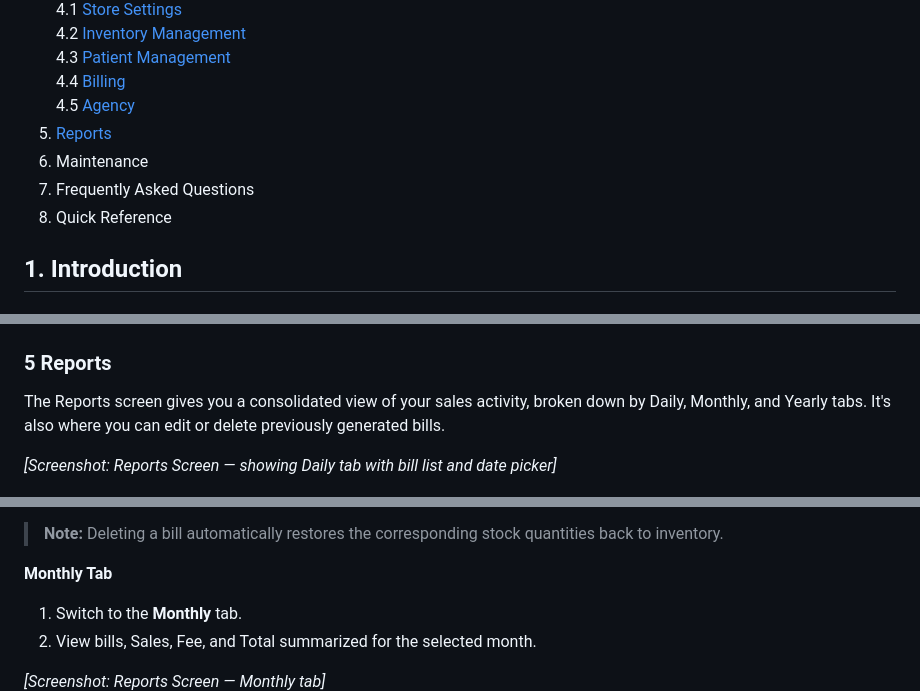
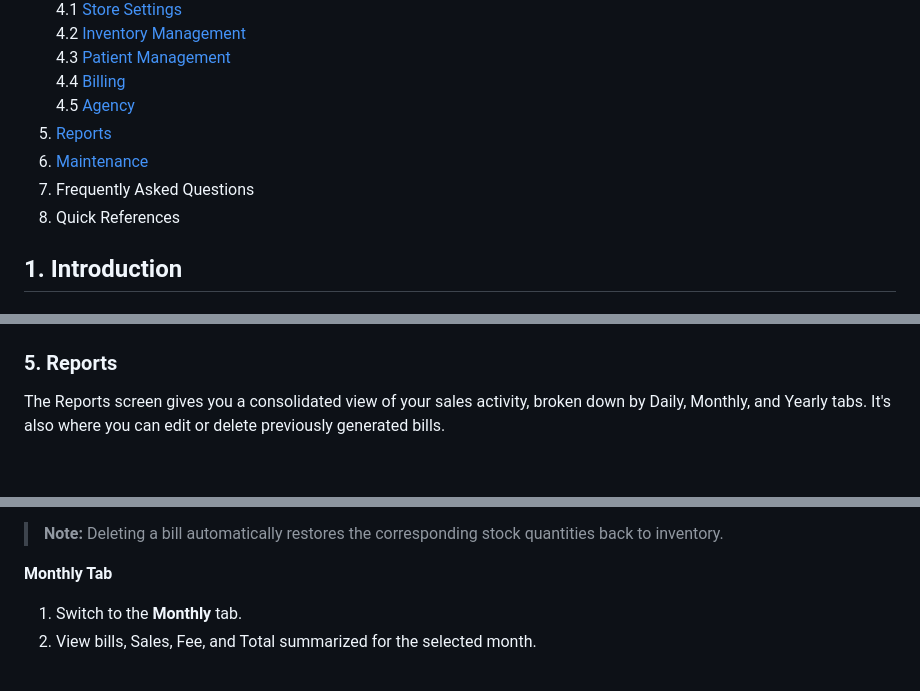
Before and after one commit to Suryaeshwaran/pharmacy_app, a Markdown page: docs/UserGuide.md, 3 parts joined by grey strips. Rendered like a GitHub page; blank space fills up the shorter version.

Commit message:
docs: UserGuide.md updated 6. Maintenance

```diff
--- a/docs/UserGuide.md
+++ b/docs/UserGuide.md
@@ -10,9 +10,9 @@
    4.4 [Billing](#44-billing)
    4.5 [Agency](#45-agency)
 5. [Reports](#5-reports)
-6. Maintenance
+6. [Maintenance](#6-maintenance)
 7. Frequently Asked Questions
-8. Quick Reference
+8. Quick References
 
 ## 1. Introduction
 
@@ -293,11 +293,10 @@ The Agency screen lets you manage your medicine supplier agencies — adding age
 
 ![Agency Reports](images/agency-reports.png)
 
-### 5 Reports
+### 5. Reports
 
 The Reports screen gives you a consolidated view of your sales activity, broken down by Daily, Monthly, and Yearly tabs. It's also where you can edit or delete previously generated bills.
 
-*[Screenshot: Reports Screen — showing Daily tab with bill list and date picker]*
 
 ![Reports Screen Daily](images/reports-daily.png)
 
@@ -326,7 +325,6 @@ The Reports screen gives you a consolidated view of your sales activity, broken
 1. Switch to the **Monthly** tab.
 2. View bills, Sales, Fee, and Total summarized for the selected month.
 
-*[Screenshot: Reports Screen — Monthly tab]*
 ![Reports Monthly](images/reports-monthly.png)
 
 **Yearly Tab**
```
Also changed, not shown: other parts of docs/UserGuide.md (+41 -0 lines), docs/images/maintenance-backup.png (added), docs/images/maintenance-cleanup-data.png (added).
